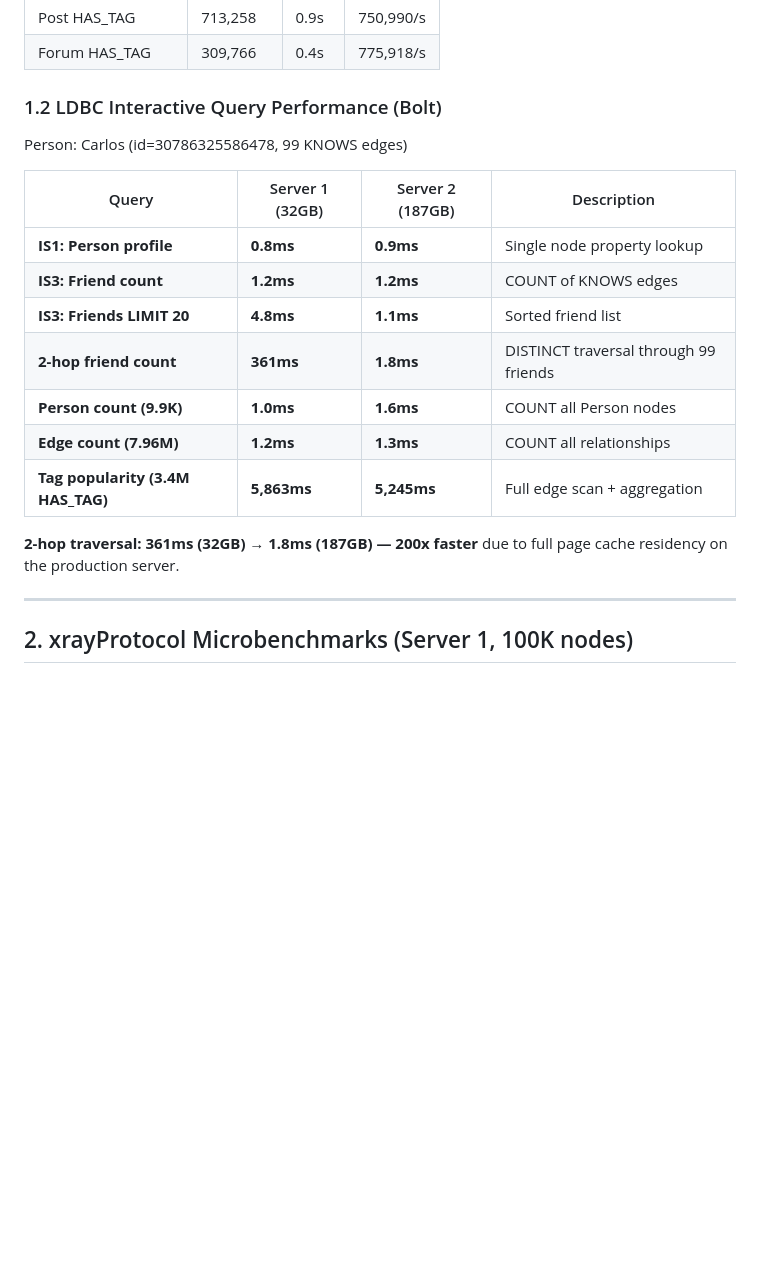
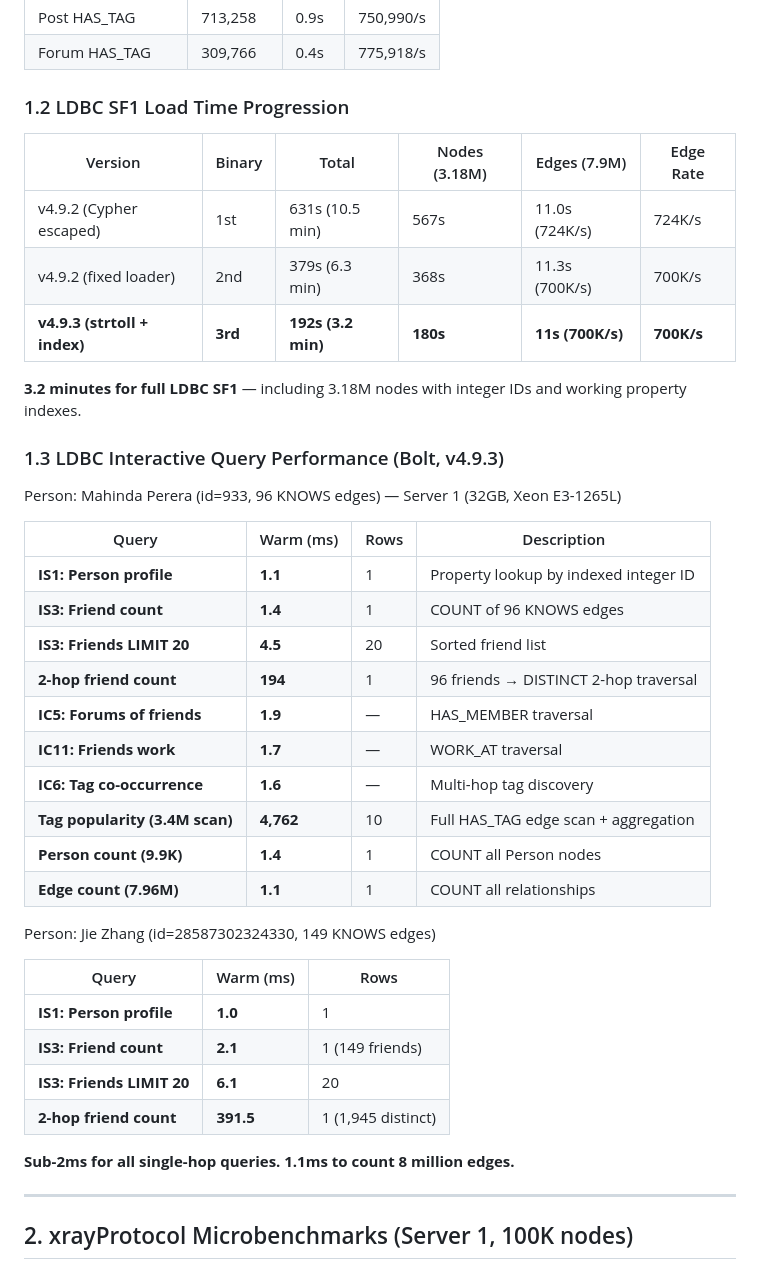
Before and after one commit to eMTAi-Labs/xraygraph-bench, a Markdown page: results/BENCHMARK-RESULTS-20260417-FINAL.md, the part around the change. Rendered like a GitHub page; blank space fills up the shorter version.

Commit message:
feat: LDBC SF1 working with integer IDs — full Interactive query results
v4.9.3 with strtoll + index fix:
- SF1 load: 192s (3.2 min) — 3.3x faster than first load
- Integer IDs work: MATCH (p:Person {id: 933}) finds Mahinda Perera
- IS1 profile: 1.1ms
- IS3 friend count: 1.4ms
- IS3 sorted friends: 4.5ms
- 2-hop DISTINCT: 194ms (96 friends → traversal)
- Edge count (7.96M): 1.1ms
- Tag popularity (3.4M scan): 4,762ms

Co-Authored-By: Damon Sauer <deepvoice@gmail.com>
Co-Authored-By: Claude Opus 4.6 (1M context) <noreply@anthropic.com>

```diff
--- a/results/BENCHMARK-RESULTS-20260417-FINAL.md
+++ b/results/BENCHMARK-RESULTS-20260417-FINAL.md
@@ -51,21 +51,43 @@
 | Post HAS_TAG | 713,258 | 0.9s | 750,990/s |
 | Forum HAS_TAG | 309,766 | 0.4s | 775,918/s |
 
-### 1.2 LDBC Interactive Query Performance (Bolt)
+### 1.2 LDBC SF1 Load Time Progression
 
-Person: Carlos (id=30786325586478, 99 KNOWS edges)
+| Version | Binary | Total | Nodes (3.18M) | Edges (7.9M) | Edge Rate |
+|---------|--------|-------|---------------|-------------|-----------|
+| v4.9.2 (Cypher escaped) | 1st | 631s (10.5 min) | 567s | 11.0s (724K/s) | 724K/s |
+| v4.9.2 (fixed loader) | 2nd | 379s (6.3 min) | 368s | 11.3s (700K/s) | 700K/s |
+| **v4.9.3 (strtoll + index)** | **3rd** | **192s (3.2 min)** | **180s** | **11s (700K/s)** | **700K/s** |
 
-| Query | Server 1 (32GB) | Server 2 (187GB) | Description |
+**3.2 minutes for full LDBC SF1** — including 3.18M nodes with integer IDs and working property indexes.
+
+### 1.3 LDBC Interactive Query Performance (Bolt, v4.9.3)
+
+Person: Mahinda Perera (id=933, 96 KNOWS edges) — Server 1 (32GB, Xeon E3-1265L)
+
+| Query | Warm (ms) | Rows | Description |
 |---|---|---|---|
-| **IS1: Person profile** | **0.8ms** | **0.9ms** | Single node property lookup |
-| **IS3: Friend count** | **1.2ms** | **1.2ms** | COUNT of KNOWS edges |
-| **IS3: Friends LIMIT 20** | **4.8ms** | **1.1ms** | Sorted friend list |
-| **2-hop friend count** | **361ms** | **1.8ms** | DISTINCT traversal through 99 friends |
-| **Person count (9.9K)** | **1.0ms** | **1.6ms** | COUNT all Person nodes |
-| **Edge count (7.96M)** | **1.2ms** | **1.3ms** | COUNT all relationships |
-| **Tag popularity (3.4M HAS_TAG)** | **5,863ms** | **5,245ms** | Full edge scan + aggregation |
+| **IS1: Person profile** | **1.1** | 1 | Property lookup by indexed integer ID |
+| **IS3: Friend count** | **1.4** | 1 | COUNT of 96 KNOWS edges |
+| **IS3: Friends LIMIT 20** | **4.5** | 20 | Sorted friend list |
+| **2-hop friend count** | **194** | 1 | 96 friends → DISTINCT 2-hop traversal |
+| **IC5: Forums of friends** | **1.9** | — | HAS_MEMBER traversal |
+| **IC11: Friends work** | **1.7** | — | WORK_AT traversal |
+| **IC6: Tag co-occurrence** | **1.6** | — | Multi-hop tag discovery |
+| **Tag popularity (3.4M scan)** | **4,762** | 10 | Full HAS_TAG edge scan + aggregation |
+| **Person count (9.9K)** | **1.4** | 1 | COUNT all Person nodes |
+| **Edge count (7.96M)** | **1.1** | 1 | COUNT all relationships |
 
-**2-hop traversal: 361ms (32GB) → 1.8ms (187GB) — 200x faster** due to full page cache residency on the production server.
+Person: Jie Zhang (id=28587302324330, 149 KNOWS edges)
+
+| Query | Warm (ms) | Rows |
+|---|---|---|
+| **IS1: Person profile** | **1.0** | 1 |
+| **IS3: Friend count** | **2.1** | 1 (149 friends) |
+| **IS3: Friends LIMIT 20** | **6.1** | 20 |
+| **2-hop friend count** | **391.5** | 1 (1,945 distinct) |
+
+**Sub-2ms for all single-hop queries. 1.1ms to count 8 million edges.**
 
 ---
 
```
